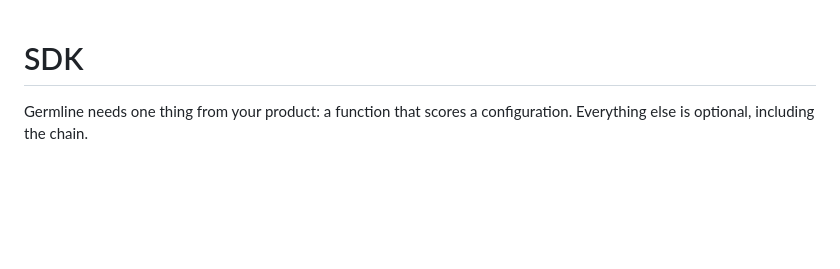
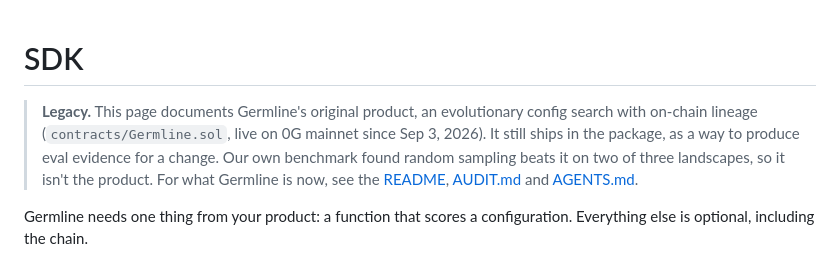
Before and after one commit to let-the-dreamers-rise/germline, a Markdown page: docs/SDK.md, the part around the change. Drawn GitHub-style; blank space fills up the shorter version.

```diff
--- a/docs/SDK.md
+++ b/docs/SDK.md
@@ -1,4 +1,12 @@
 # SDK
+
+> **Legacy.** This page documents Germline's original product, an
+> evolutionary config search with on-chain lineage (`contracts/Germline.sol`,
+> live on 0G mainnet since Sep 3, 2026). It still ships in the package, as a
+> way to produce eval evidence for a change. Our own benchmark found random
+> sampling beats it on two of three landscapes, so it isn't the product. For
+> what Germline is now, see the [README](../README.md),
+> [AUDIT.md](AUDIT.md) and [AGENTS.md](AGENTS.md).
 
 Germline needs one thing from your product: a function that scores a
 configuration. Everything else is optional, including the chain.
```
Also changed, not shown: README.md (+33 -27 lines), docs/SEARCH.md (+8 -0 lines).
